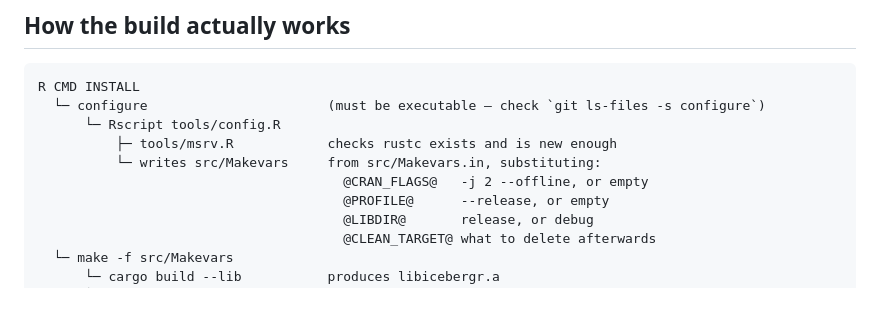
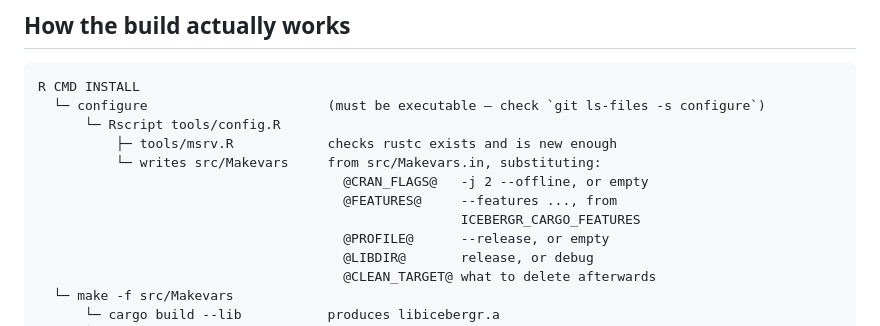
Before and after one commit to PursuitOfDataScience/icebergr, a Markdown page: DEVELOPMENT.md, the part around the change. Drawn GitHub-style; blank space fills up the shorter version.

Commit message:
Document the @FEATURES@ substitution in the build chain
DEVELOPMENT.md lists what tools/config.R substitutes into the Makevars
templates, and the new placeholder belongs in that list.

Co-Authored-By: Claude Opus 5 <noreply@anthropic.com>
Claude-Session: https://claude.ai/code/session_01H7vPJ4D8fkqo9a4hQCyoLL

```diff
--- a/DEVELOPMENT.md
+++ b/DEVELOPMENT.md
@@ -55,6 +55,8 @@ R CMD INSTALL
           ├─ tools/msrv.R            checks rustc exists and is new enough
           └─ writes src/Makevars     from src/Makevars.in, substituting:
                                        @CRAN_FLAGS@   -j 2 --offline, or empty
+                                       @FEATURES@     --features ..., from
+                                                      ICEBERGR_CARGO_FEATURES
                                        @PROFILE@      --release, or empty
                                        @LIBDIR@       release, or debug
                                        @CLEAN_TARGET@ what to delete afterwards
```
